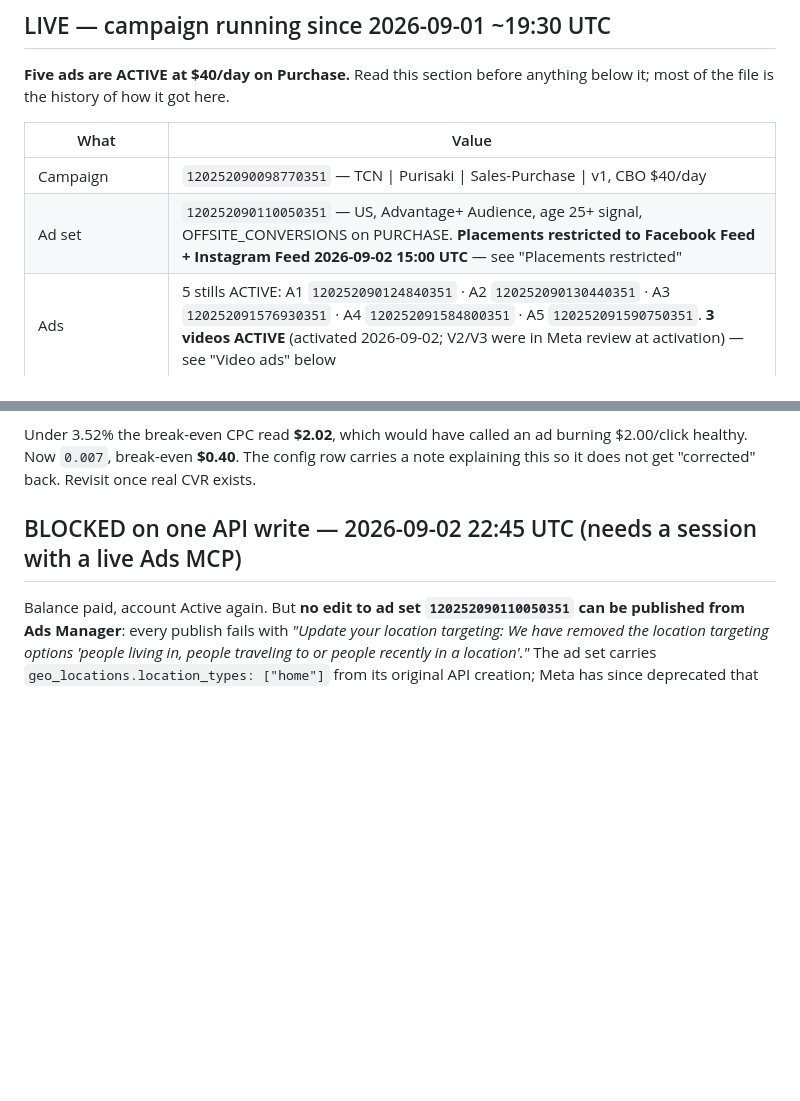
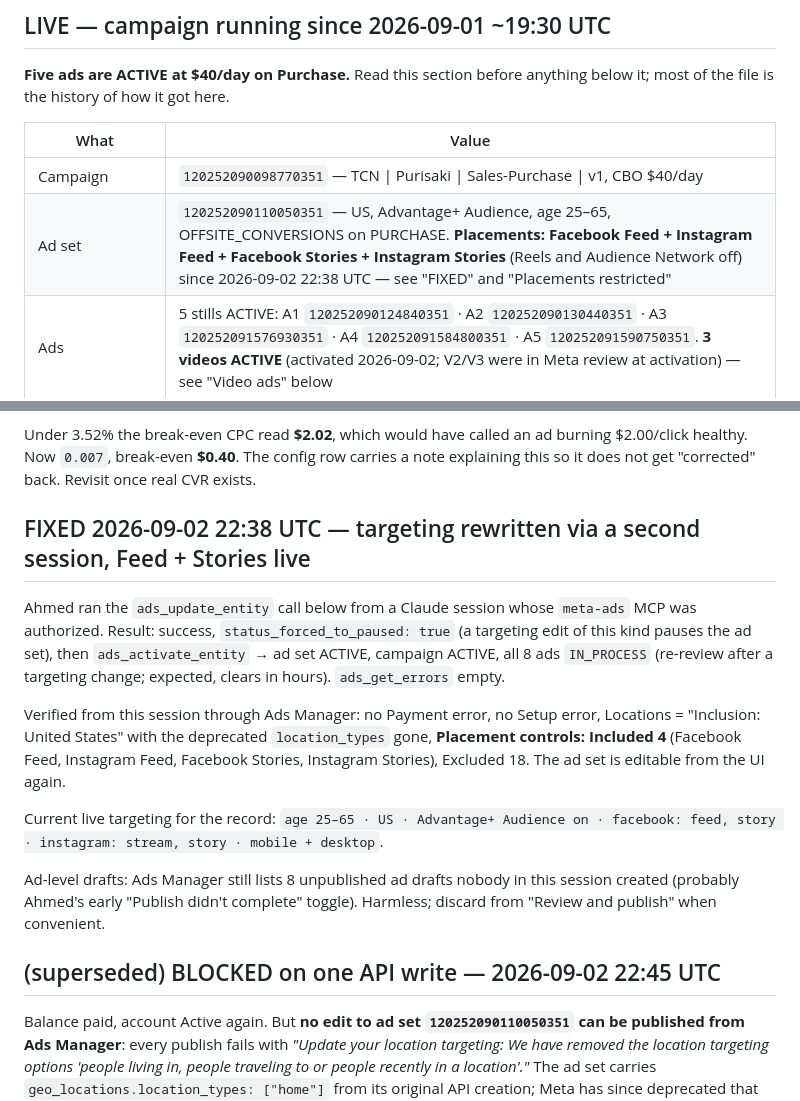
Before and after one commit to khogali/khogali.github.io, a Markdown page: HANDOFF.md, 2 parts joined by grey strips. Drawn GitHub-style; blank space fills up the shorter version.

Commit message:
docs: targeting rewritten via second session, Feed + Stories live, ad set editable again
Co-Authored-By: Claude Fable 5.1 <noreply@anthropic.com>

```diff
--- a/HANDOFF.md
+++ b/HANDOFF.md
@@ -40,7 +40,7 @@ anything below it; most of the file is the history of how it got here.
 | What | Value |
 |---|---|
 | Campaign | `120252090098770351` — TCN \| Purisaki \| Sales-Purchase \| v1, CBO $40/day |
-| Ad set | `120252090110050351` — US, Advantage+ Audience, age 25+ signal, OFFSITE_CONVERSIONS on PURCHASE. **Placements restricted to Facebook Feed + Instagram Feed 2026-09-02 15:00 UTC** — see "Placements restricted" |
+| Ad set | `120252090110050351` — US, Advantage+ Audience, age 25–65, OFFSITE_CONVERSIONS on PURCHASE. **Placements: Facebook Feed + Instagram Feed + Facebook Stories + Instagram Stories** (Reels and Audience Network off) since 2026-09-02 22:38 UTC — see "FIXED" and "Placements restricted" |
 | Ads | 5 stills ACTIVE: A1 `120252090124840351` · A2 `120252090130440351` · A3 `120252091576930351` · A4 `120252091584800351` · A5 `120252091590750351`. **3 videos ACTIVE** (activated 2026-09-02; V2/V3 were in Meta review at activation) — see "Video ads" below |
 | Landing page live ads hit | `/lp/default` = the **long advertorial** (11KB). Old 200-word page kept at `/lp/short` |
 | Break-even CPC | **$0.40** (`57.35 × 0.007`). Was $2.02 under a wrong CVR — see below |
@@ -1340,7 +1340,30 @@ burning $2.00/click healthy. Now `0.007`, break-even **$0.40**. The config row
 carries a note explaining this so it does not get "corrected" back. Revisit
 once real CVR exists.
 
-## BLOCKED on one API write — 2026-09-02 22:45 UTC (needs a session with a live Ads MCP)
+## FIXED 2026-09-02 22:38 UTC — targeting rewritten via a second session, Feed + Stories live
+
+Ahmed ran the `ads_update_entity` call below from a Claude session whose
+`meta-ads` MCP was authorized. Result: success, `status_forced_to_paused:
+true` (a targeting edit of this kind pauses the ad set), then
+`ads_activate_entity` → ad set ACTIVE, campaign ACTIVE, all 8 ads
+`IN_PROCESS` (re-review after a targeting change; expected, clears in hours).
+`ads_get_errors` empty.
+
+Verified from this session through Ads Manager: no Payment error, no Setup
+error, Locations = "Inclusion: United States" with the deprecated
+`location_types` gone, **Placement controls: Included 4** (Facebook Feed,
+Instagram Feed, Facebook Stories, Instagram Stories), Excluded 18. The ad
+set is editable from the UI again.
+
+Current live targeting for the record:
+`age 25–65 · US · Advantage+ Audience on · facebook: feed, story ·
+instagram: stream, story · mobile + desktop`.
+
+Ad-level drafts: Ads Manager still lists 8 unpublished ad drafts nobody in
+this session created (probably Ahmed's early "Publish didn't complete"
+toggle). Harmless; discard from "Review and publish" when convenient.
+
+## (superseded) BLOCKED on one API write — 2026-09-02 22:45 UTC
 
 Balance paid, account Active again. But **no edit to ad set
 `120252090110050351` can be published from Ads Manager**: every publish fails
```
